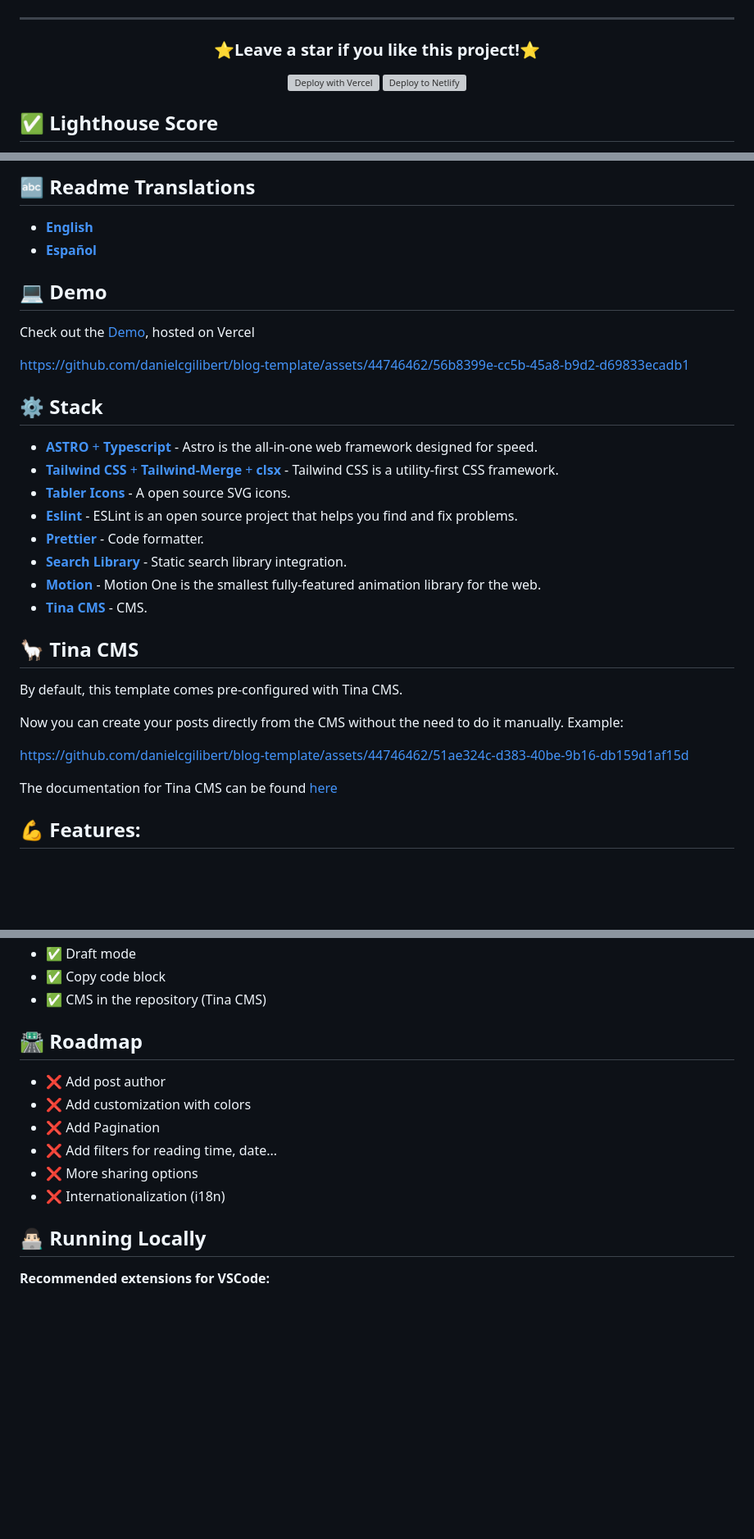
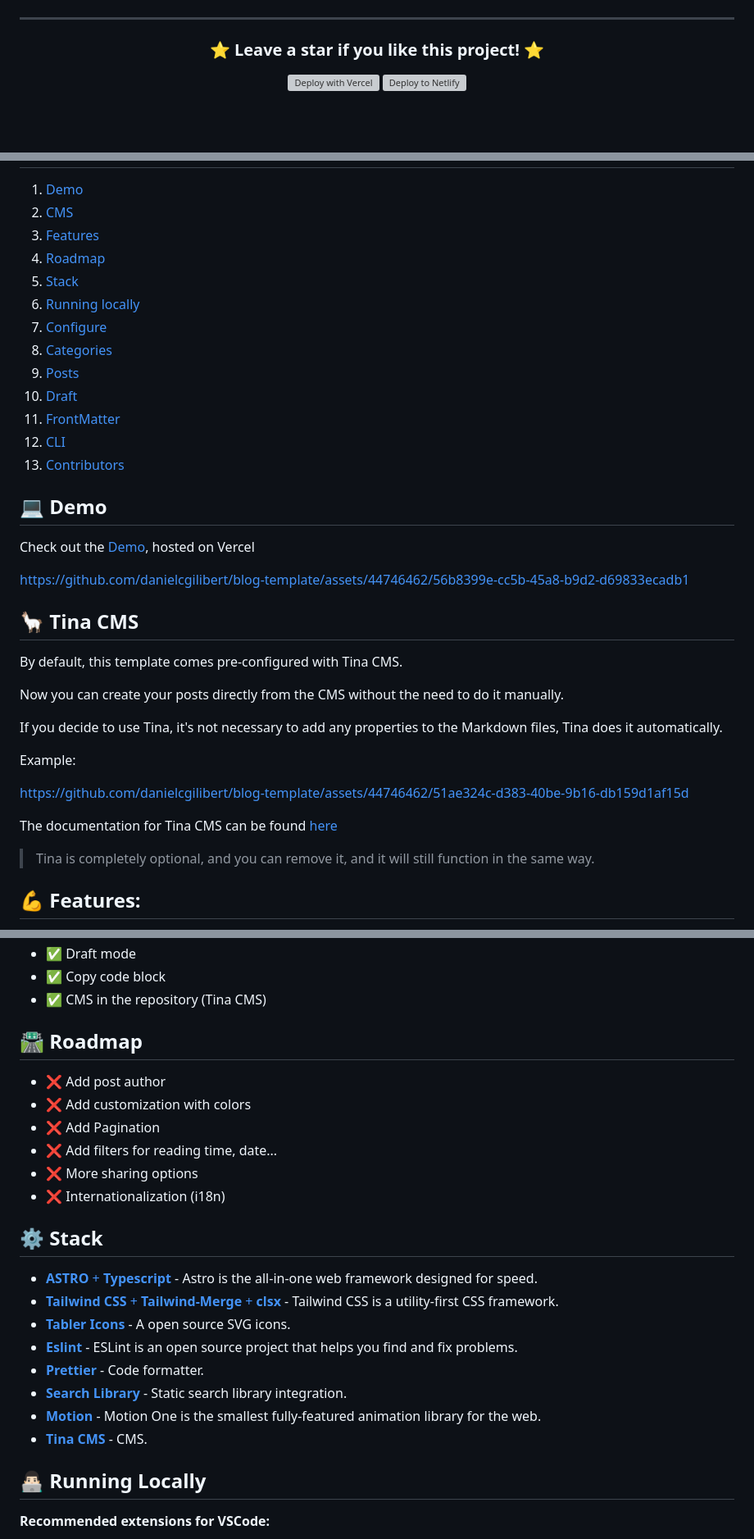
Before and after one commit to danielcgilibert/blog-template, a Markdown page: README.md, 3 parts joined by grey strips. Shown: that part at 82% size. Drawn GitHub-style; blank space fills up the shorter version; grey boxes are pictures that could not be loaded.

```diff
--- a/README.md
+++ b/README.md
@@ -3,8 +3,9 @@
 <img src="public/project.png" alt="Screenshot" />
 
 <hr/>
+
 <h3 align="center">
-  ⭐Leave a star if you like this project!⭐️
+ ⭐ Leave a star if you like this project! ⭐️
 </h3>
 
 [![Deploy with Vercel](https://vercel.com/button)](https://vercel.com/new/clone?repository-url=https%3A%2F%2Fgithub.com%2Fdanielcgilibert%2Fblog-template)
@@ -12,5 +13,4 @@
 
 </div>
 
-## ✅ Lighthouse Score
 
@@ -22,8 +18,19 @@
 
-## 🔤 Readme Translations
 
-- [**English**](https://github.com/danielcgilibert/blog-template/blob/main/README.md)
-- [**Español**](https://github.com/danielcgilibert/blog-template/blob/main/README.es.md)
+1. [Demo](#💻-Demo)
+2. [CMS](#🦙-Tina-CMS)
+3. [Features](#💪-Features)
+4. [Roadmap](#🛣️-Roadmap)
+5. [Stack](#⚙️-Stack)
+6. [Running locally](#👨🏻‍💻-Running-Locally)
+7. [Configure](#📐-Configure)
+8. [Categories](#🗂️-Adding-a-category)
+9. [Posts](#📄-Adding-a-post)
+10. [Draft](#📝-Activating-draft-mode)
+11. [FrontMatter](#⚡️-Frontmatter)
+12. [CLI](#🧞-Commands)
+13. [Contributors](#👋-Contributors)
+
 
 ## 💻 Demo
 
@@ -32,22 +39,18 @@ Check out the [Demo](https://blog-template-gray.vercel.app/), hosted on Vercel
 
 https://github.com/danielcgilibert/blog-template/assets/44746462/56b8399e-cc5b-45a8-b9d2-d69833ecadb1
 
-## ⚙️ Stack
-
-- [**ASTRO** + **Typescript**](https://astro.build/) - Astro is the all-in-one web framework designed for speed.
-- [**Tailwind CSS** + **Tailwind-Merge** + **clsx**](https://tailwindcss.com/) - Tailwind CSS is a utility-first CSS framework.
-- [**Tabler Icons**](https://tabler-icons.io/i/) - A open source SVG icons.
-- [**Eslint**](https://eslint.org/) - ESLint is an open source project that helps you find and fix problems.
-- [**Prettier**](https://prettier.io/) - Code formatter.
-- [**Search Library**](https://pagefind.app/) - Static search library integration.
-- [**Motion**](https://motion.dev/) - Motion One is the smallest fully-featured animation library for the web.
-- [**Tina CMS**](https://tina.io/) - CMS.
 
 ## 🦙 Tina CMS
+
+
 
 By default, this template comes pre-configured with Tina CMS.
 
 Now you can create your posts directly from the CMS without the need to do it manually.
+
+If you decide to use Tina, it's not necessary to add any properties to the Markdown files, Tina does it automatically.
+
+
 Example:
 
 https://github.com/danielcgilibert/blog-template/assets/44746462/51ae324c-d383-40be-9b16-db159d1af15d
@@ -56,4 +59,7 @@ https://github.com/danielcgilibert/blog-template/assets/44746462/51ae324c-d383-4
 
 The documentation for Tina CMS can be found [here](https://tina.io/docs/)
 
+> Tina is completely optional, and you can remove it, and it will still function in the same way.
+
+
 ## 💪 Features:
@@ -77,6 +88,8 @@ The documentation for Tina CMS can be found [here](https://tina.io/docs/)
 - ✅ Copy code block
 - ✅ CMS in the repository (Tina CMS)
 
+
+
 ## 🛣️ Roadmap
 
 - ❌ Add post author
@@ -85,6 +98,18 @@ The documentation for Tina CMS can be found [here](https://tina.io/docs/)
 - ❌ Add filters for reading time, date...
 - ❌ More sharing options
 - ❌ Internationalization (i18n)
+
+
+## ⚙️ Stack
+
+- [**ASTRO** + **Typescript**](https://astro.build/) - Astro is the all-in-one web framework designed for speed.
+- [**Tailwind CSS** + **Tailwind-Merge** + **clsx**](https://tailwindcss.com/) - Tailwind CSS is a utility-first CSS framework.
+- [**Tabler Icons**](https://tabler-icons.io/i/) - A open source SVG icons.
+- [**Eslint**](https://eslint.org/) - ESLint is an open source project that helps you find and fix problems.
+- [**Prettier**](https://prettier.io/) - Code formatter.
+- [**Search Library**](https://pagefind.app/) - Static search library integration.
+- [**Motion**](https://motion.dev/) - Motion One is the smallest fully-featured animation library for the web.
+- [**Tina CMS**](https://tina.io/) - CMS.
 
 ## 👨🏻‍💻 Running Locally
 
```
Also changed, not shown: other parts of README.md (+9 -7 lines).
